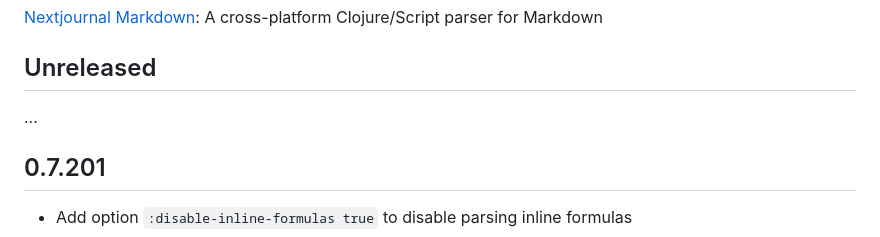
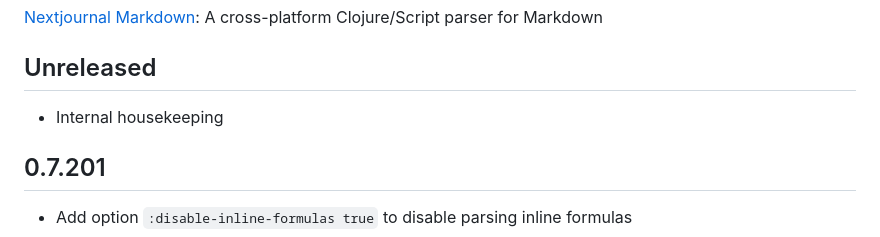
Before and after one commit to nextjournal/markdown, a Markdown page: CHANGELOG.md, the part around the change. Rendered like a GitHub page.

Commit message:
changelog

```diff
--- a/CHANGELOG.md
+++ b/CHANGELOG.md
@@ -4,7 +4,7 @@
 
 ## Unreleased
 
-...
+- Internal housekeeping
 
 ## 0.7.201
 
```
